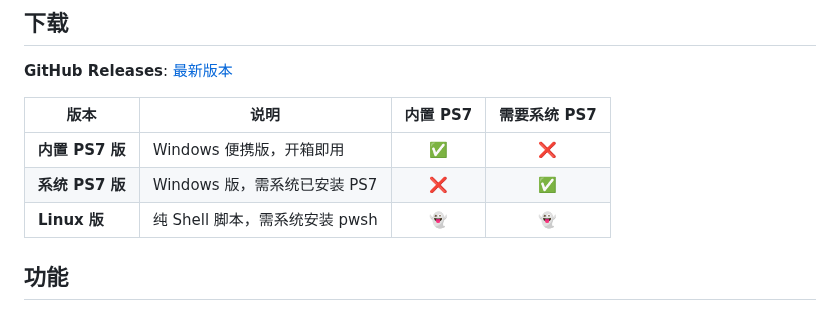
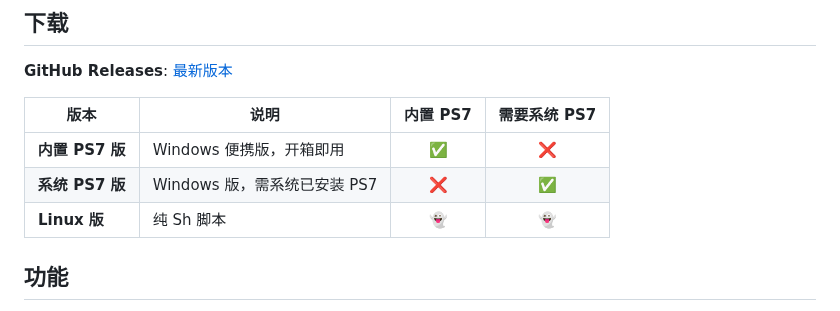
Before and after one commit to Thatgfsj/XXGCXY-CampusNet-AutoLogin, a Markdown page: README.md, the part around the change. Rendered like a GitHub page.

```diff
--- a/README.md
+++ b/README.md
@@ -26,7 +26,7 @@
 |------|------|:---------:|:-------------:|
 | **内置 PS7 版** | Windows 便携版，开箱即用 | ✅ | ❌ |
 | **系统 PS7 版** | Windows 版，需系统已安装 PS7 | ❌ | ✅ |
-| **Linux 版** | 纯 Shell 脚本，需系统安装 pwsh | 👻 | 👻 |
+| **Linux 版** | 纯 Sh 脚本 | 👻 | 👻 |
 
 ## 功能
 
```
